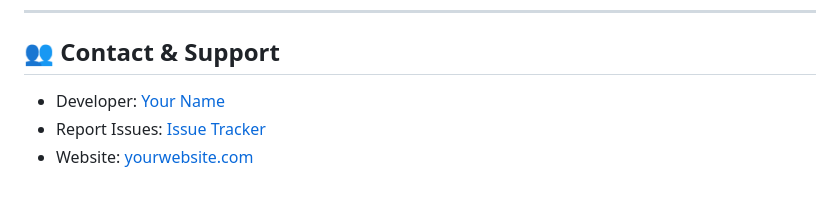
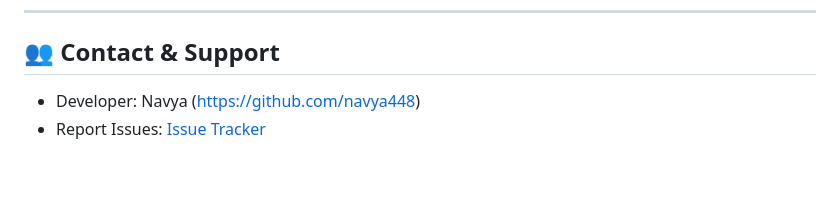
Before and after one commit to navya448/Flexion_Hackdata-25, a Markdown page: README.md, the part around the change. Rendered like a GitHub page.

```diff
--- a/README.md
+++ b/README.md
@@ -141,6 +141,5 @@ This project is licensed under the MIT License - see the [LICENSE](LICENSE) file
 
 ## 👥 Contact & Support
 
-- Developer: [Your Name](https://github.com/yourusername)
-- Report Issues: [Issue Tracker](https://github.com/yourusername/posture-monitor/issues)
-- Website: [yourwebsite.com](https://yourwebsite.com)
+- Developer: Navya (https://github.com/navya448)
+- Report Issues: [Issue Tracker](https://github.com/navya448/posture-monitor/issues)
```
